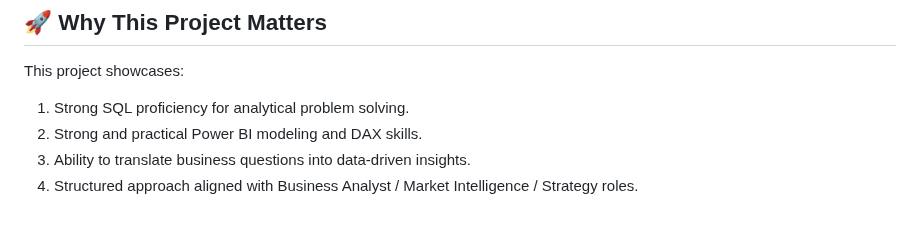
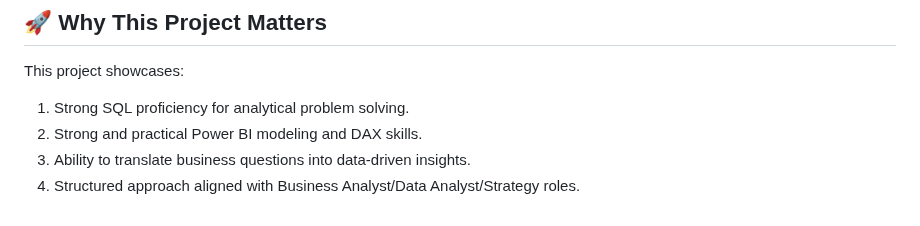
Before and after one commit to Trevor20/SQL-PowerBI-Portfolio, a Markdown page: projects/Project6-HotelAnalysis/README.md, the part around the change. Rendered like a GitHub page.

```diff
--- a/projects/Project6-HotelAnalysis/README.md
+++ b/projects/Project6-HotelAnalysis/README.md
@@ -201,4 +201,4 @@ This project showcases:
 1. Strong SQL proficiency for analytical problem solving.
 2. Strong and practical Power BI modeling and DAX skills.
 3. Ability to translate business questions into data-driven insights.
-4. Structured approach aligned with Business Analyst / Market Intelligence / Strategy roles.
+4. Structured approach aligned with Business Analyst/Data Analyst/Strategy roles.
```
